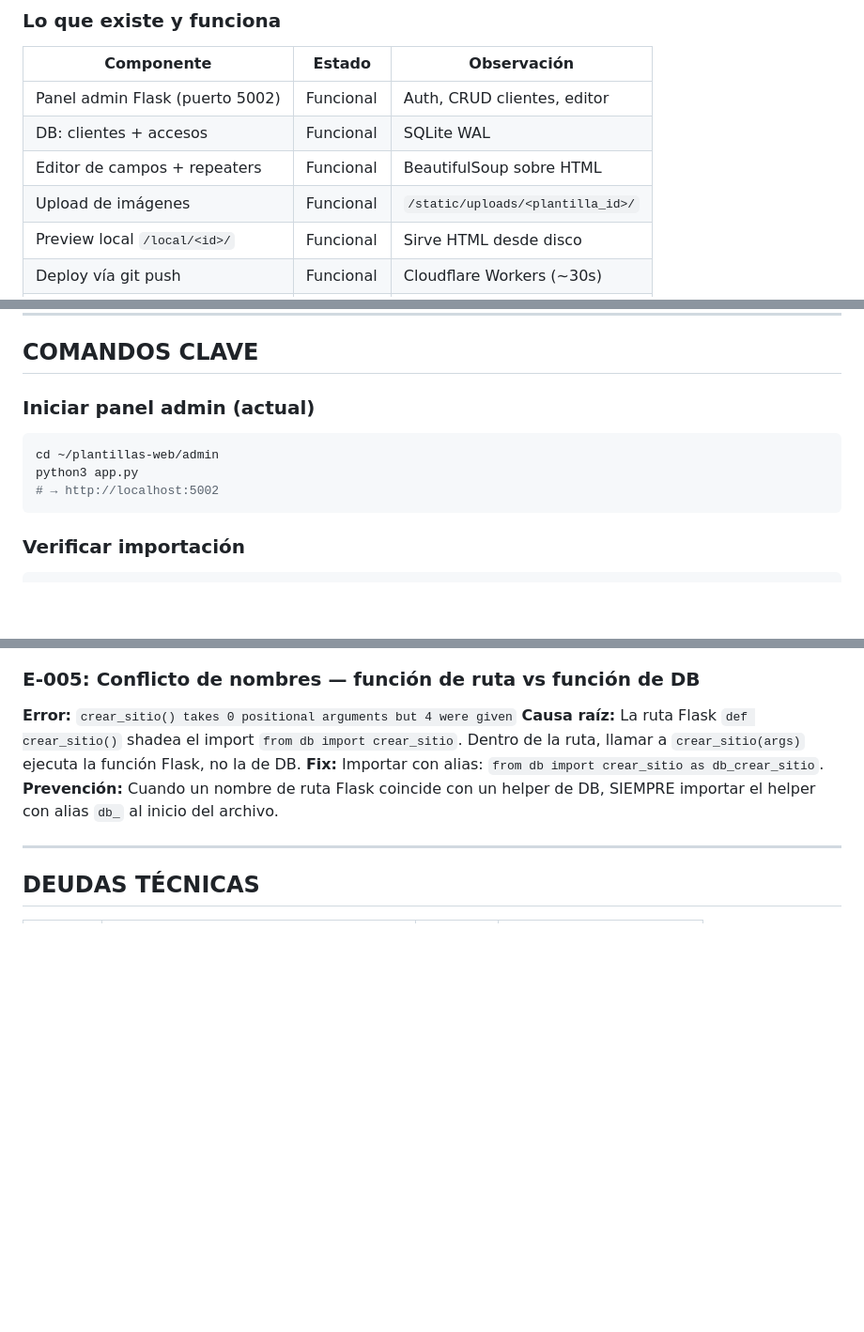
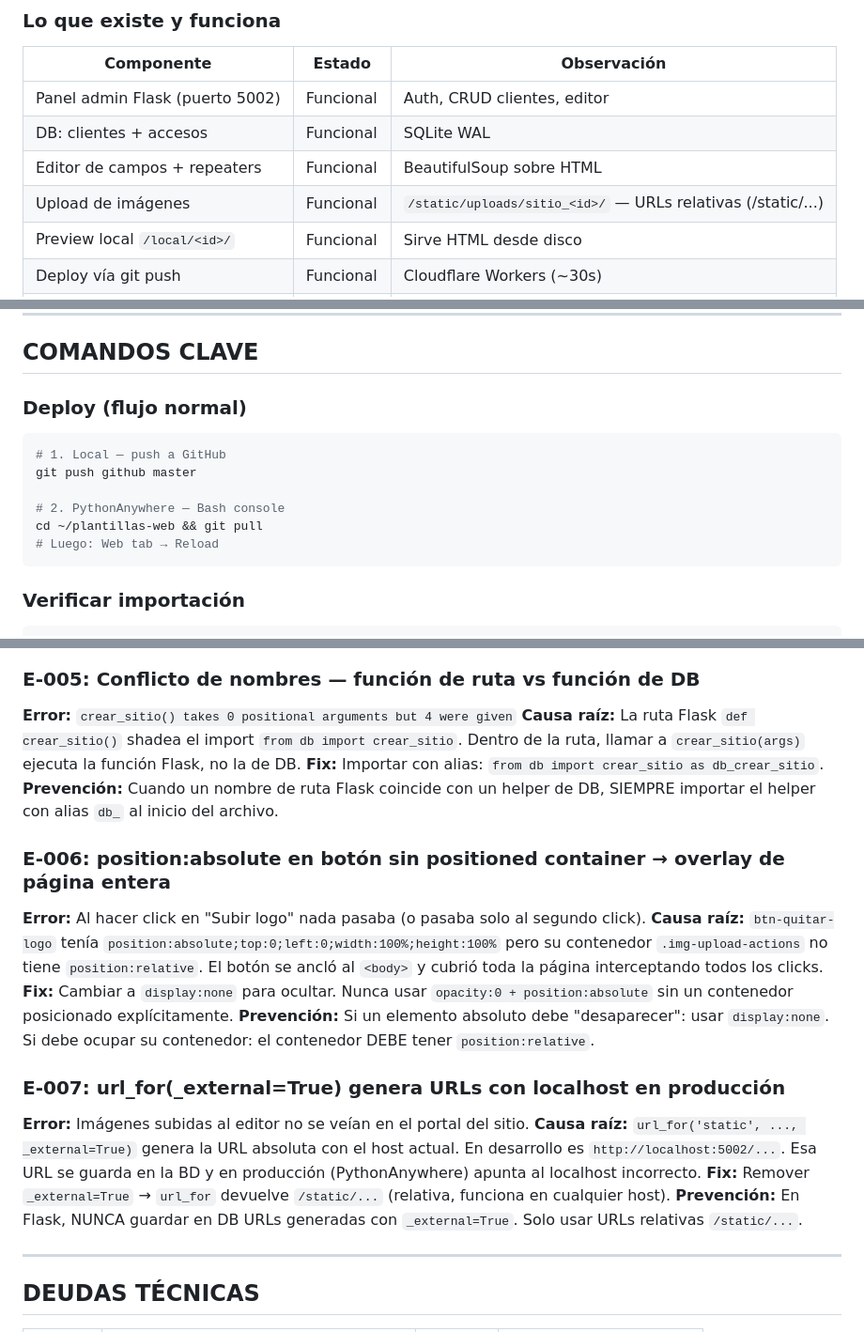
Before and after one commit to erickherndza/plantillas-web, a Markdown page: CLAUDE.md, 3 parts joined by grey strips. Shown at 94% size. Rendered like a GitHub page; blank space fills up the shorter version.

````diff
--- a/CLAUDE.md
+++ b/CLAUDE.md
@@ -44,7 +56,7 @@ Un CMS SaaS que permite:
 | Panel admin Flask (puerto 5002) | Funcional | Auth, CRUD clientes, editor |
 | DB: clientes + accesos | Funcional | SQLite WAL |
 | Editor de campos + repeaters | Funcional | BeautifulSoup sobre HTML |
-| Upload de imágenes | Funcional | `/static/uploads/<plantilla_id>/` |
+| Upload de imágenes | Funcional | `/static/uploads/sitio_<id>/` — URLs relativas (/static/...) |
 | Preview local `/local/<id>/` | Funcional | Sirve HTML desde disco |
 | Deploy vía git push | Funcional | Cloudflare Workers (~30s) |
 | Plantilla "arquitectura" | Completa | Landing page 1 sección |
@@ -287,11 +299,14 @@ contacto_email      → ...
 
 ## COMANDOS CLAVE
 
-### Iniciar panel admin (actual)
+### Deploy (flujo normal)
 ```bash
-cd ~/plantillas-web/admin
-python3 app.py
-# → http://localhost:5002
+# 1. Local — push a GitHub
+git push github master
+
+# 2. PythonAnywhere — Bash console
+cd ~/plantillas-web && git pull
+# Luego: Web tab → Reload
 ```
 
 ### Verificar importación
@@ -363,6 +378,18 @@ cp ~/plantillas-web/admin/plantillas.db ~/plantillas-web/admin/plantillas_$(date
 **Causa raíz:** La ruta Flask `def crear_sitio()` shadea el import `from db import crear_sitio`. Dentro de la ruta, llamar a `crear_sitio(args)` ejecuta la función Flask, no la de DB.
 **Fix:** Importar con alias: `from db import crear_sitio as db_crear_sitio`.
 **Prevención:** Cuando un nombre de ruta Flask coincide con un helper de DB, SIEMPRE importar el helper con alias `db_` al inicio del archivo.
+
+### E-006: position:absolute en botón sin positioned container → overlay de página entera
+**Error:** Al hacer click en "Subir logo" nada pasaba (o pasaba solo al segundo click).
+**Causa raíz:** `btn-quitar-logo` tenía `position:absolute;top:0;left:0;width:100%;height:100%` pero su contenedor `.img-upload-actions` no tiene `position:relative`. El botón se ancló al `<body>` y cubrió toda la página interceptando todos los clicks.
+**Fix:** Cambiar a `display:none` para ocultar. Nunca usar `opacity:0 + position:absolute` sin un contenedor posicionado explícitamente.
+**Prevención:** Si un elemento absoluto debe "desaparecer": usar `display:none`. Si debe ocupar su contenedor: el contenedor DEBE tener `position:relative`.
+
+### E-007: url_for(_external=True) genera URLs con localhost en producción
+**Error:** Imágenes subidas al editor no se veían en el portal del sitio.
+**Causa raíz:** `url_for('static', ..., _external=True)` genera la URL absoluta con el host actual. En desarrollo es `http://localhost:5002/...`. Esa URL se guarda en la BD y en producción (PythonAnywhere) apunta al localhost incorrecto.
+**Fix:** Remover `_external=True` → `url_for` devuelve `/static/...` (relativa, funciona en cualquier host).
+**Prevención:** En Flask, NUNCA guardar en DB URLs generadas con `_external=True`. Solo usar URLs relativas `/static/...`.
 
 ---
 
````
Also changed, not shown: other parts of CLAUDE.md (+34 -7 lines).
